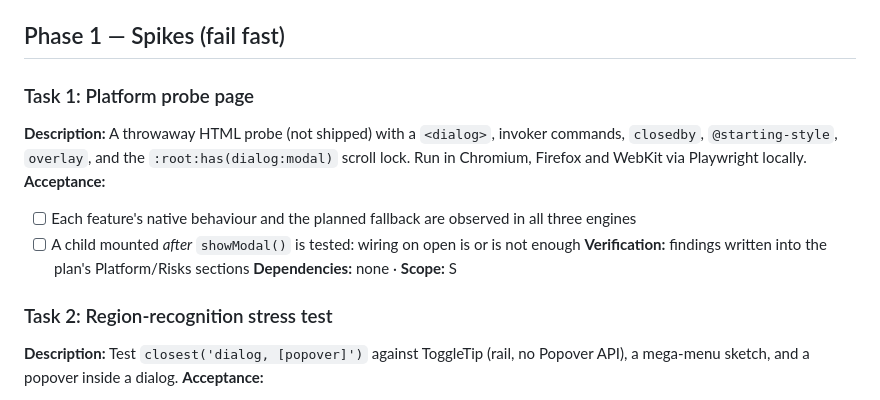
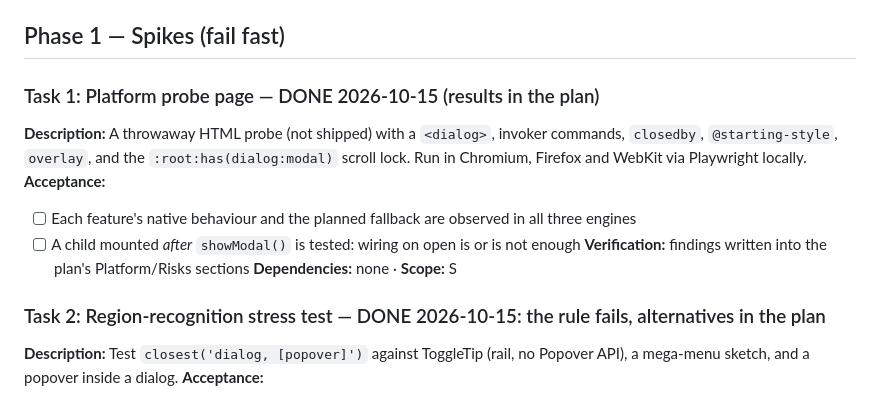
Before and after one commit to nicklas-bryntesson/Tsugite, a Markdown page: tasks/todo-modal-region.md, the part around the change. GitHub-like rendering.

```diff
--- a/tasks/todo-modal-region.md
+++ b/tasks/todo-modal-region.md
@@ -4,7 +4,7 @@ Task list for `plan-modal-region.md`. One task per PR unless noted. Deleted with
 
 ## Phase 1 — Spikes (fail fast)
 
-### Task 1: Platform probe page
+### Task 1: Platform probe page — DONE 2026-10-15 (results in the plan)
 **Description:** A throwaway HTML probe (not shipped) with a `<dialog>`, invoker commands,
 `closedby`, `@starting-style`, `overlay`, and the `:root:has(dialog:modal)` scroll lock. Run in
 Chromium, Firefox and WebKit via Playwright locally.
@@ -14,7 +14,7 @@ Chromium, Firefox and WebKit via Playwright locally.
 **Verification:** findings written into the plan's Platform/Risks sections
 **Dependencies:** none · **Scope:** S
 
-### Task 2: Region-recognition stress test
+### Task 2: Region-recognition stress test — DONE 2026-10-15: the rule fails, alternatives in the plan
 **Description:** Test `closest('dialog, [popover]')` against ToggleTip (rail, no Popover API), a
 mega-menu sketch, and a popover inside a dialog.
 **Acceptance:**
```
Also changed, not shown: tasks/plan-modal-region.md (+40 -0 lines).
